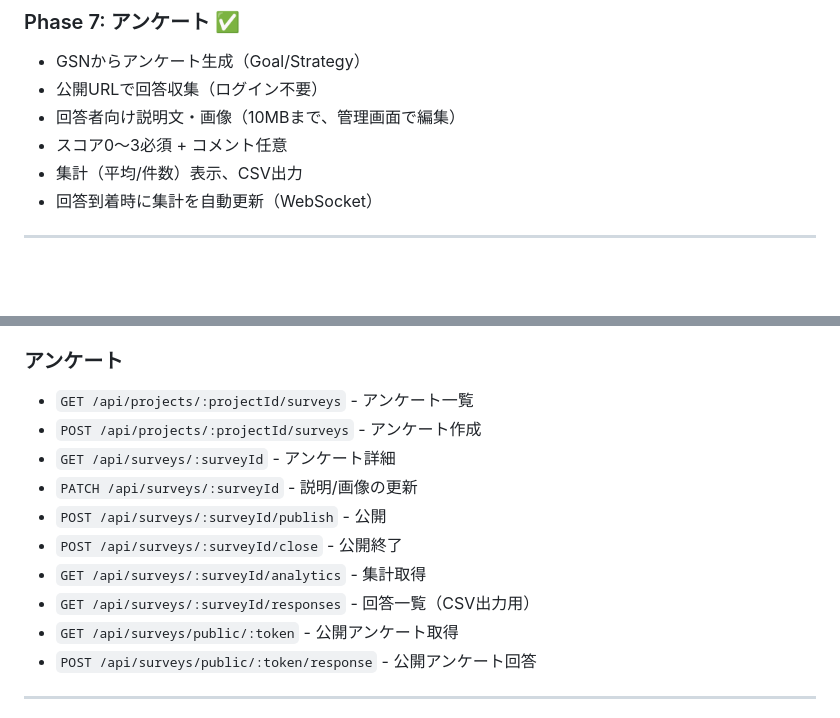
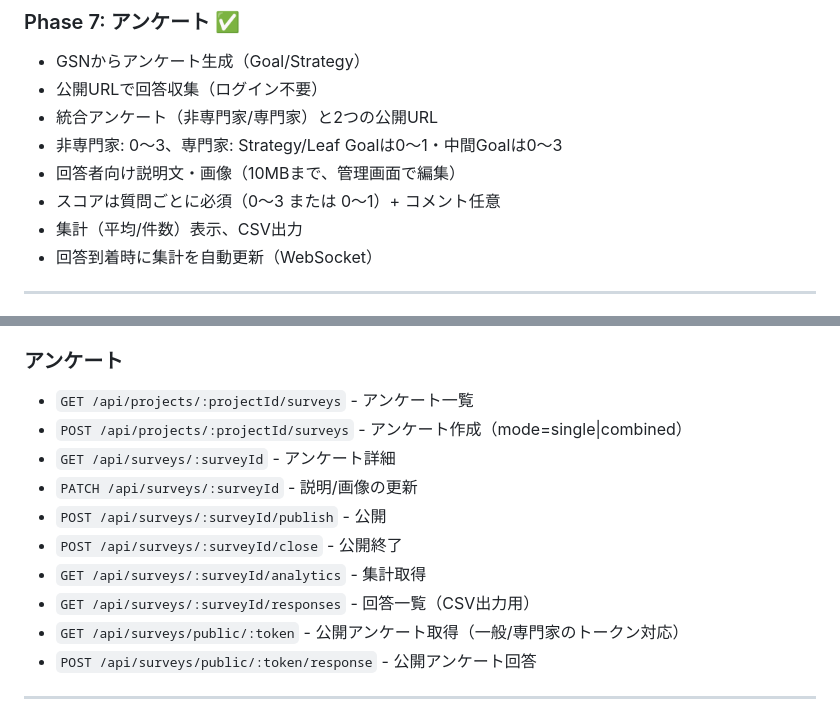
Before and after one commit to yutakaJssst/newD-CaseCommunicator, a Markdown page: Claude.md, 2 parts joined by grey strips. Drawn GitHub-style; blank space fills up the shorter version.

```diff
--- a/Claude.md
+++ b/Claude.md
@@ -198,8 +198,10 @@ model Diagram {
 ### Phase 7: アンケート ✅
 - GSNからアンケート生成（Goal/Strategy）
 - 公開URLで回答収集（ログイン不要）
+- 統合アンケート（非専門家/専門家）と2つの公開URL
+- 非専門家: 0〜3、専門家: Strategy/Leaf Goalは0〜1・中間Goalは0〜3
 - 回答者向け説明文・画像（10MBまで、管理画面で編集）
-- スコア0〜3必須 + コメント任意
+- スコアは質問ごとに必須（0〜3 または 0〜1）+ コメント任意
 - 集計（平均/件数）表示、CSV出力
 - 回答到着時に集計を自動更新（WebSocket）
 
@@ -360,14 +362,14 @@ model ActivityLog { id, projectId, userId, action, data (Json), createdAt }
 
 ### アンケート
 - `GET /api/projects/:projectId/surveys` - アンケート一覧
-- `POST /api/projects/:projectId/surveys` - アンケート作成
+- `POST /api/projects/:projectId/surveys` - アンケート作成（mode=single|combined）
 - `GET /api/surveys/:surveyId` - アンケート詳細
 - `PATCH /api/surveys/:surveyId` - 説明/画像の更新
 - `POST /api/surveys/:surveyId/publish` - 公開
 - `POST /api/surveys/:surveyId/close` - 公開終了
 - `GET /api/surveys/:surveyId/analytics` - 集計取得
 - `GET /api/surveys/:surveyId/responses` - 回答一覧（CSV出力用）
-- `GET /api/surveys/public/:token` - 公開アンケート取得
+- `GET /api/surveys/public/:token` - 公開アンケート取得（一般/専門家のトークン対応）
 - `POST /api/surveys/public/:token/response` - 公開アンケート回答
 
 ---
```
Also changed, not shown: other parts of Claude.md (+13 -6 lines), README.md (+5 -4 lines).
